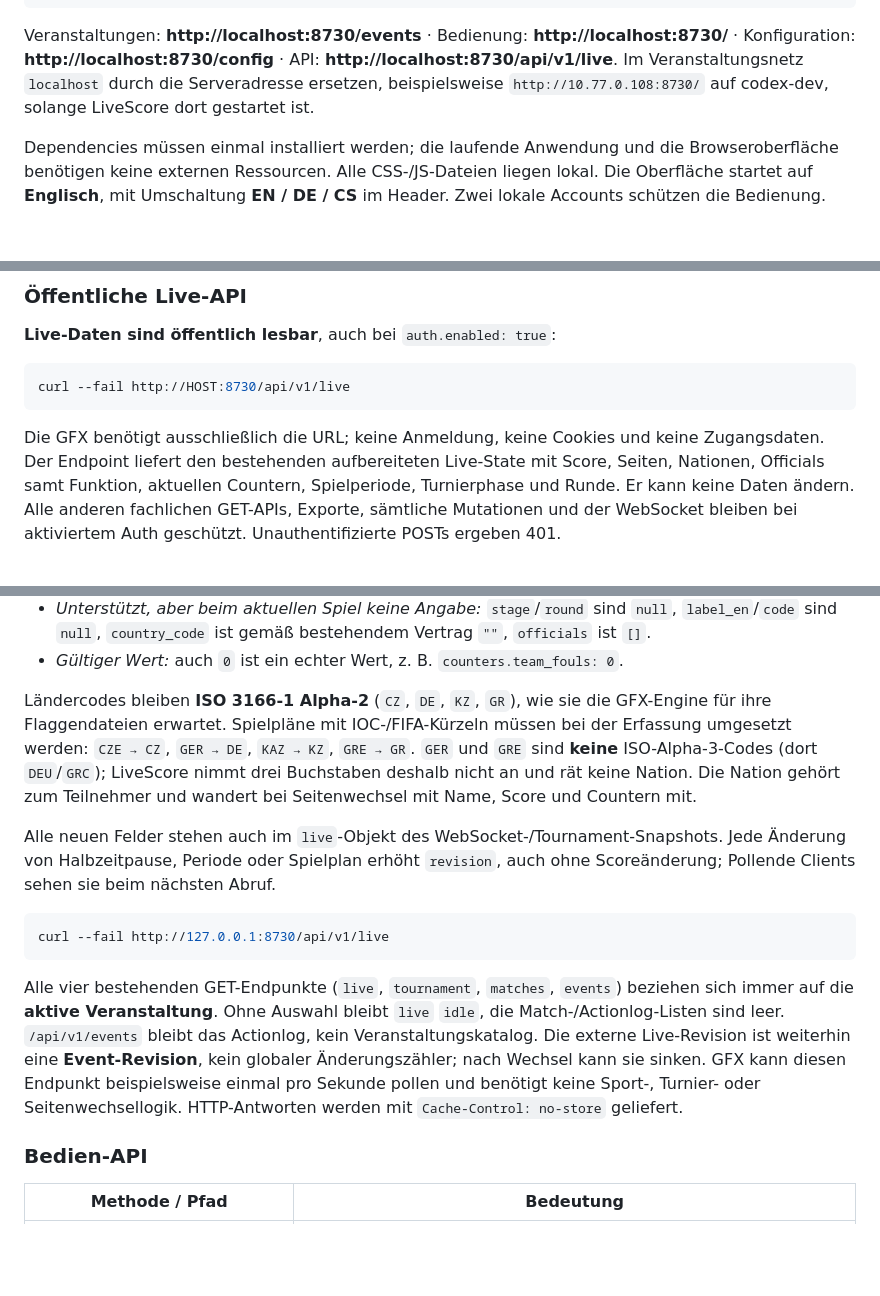
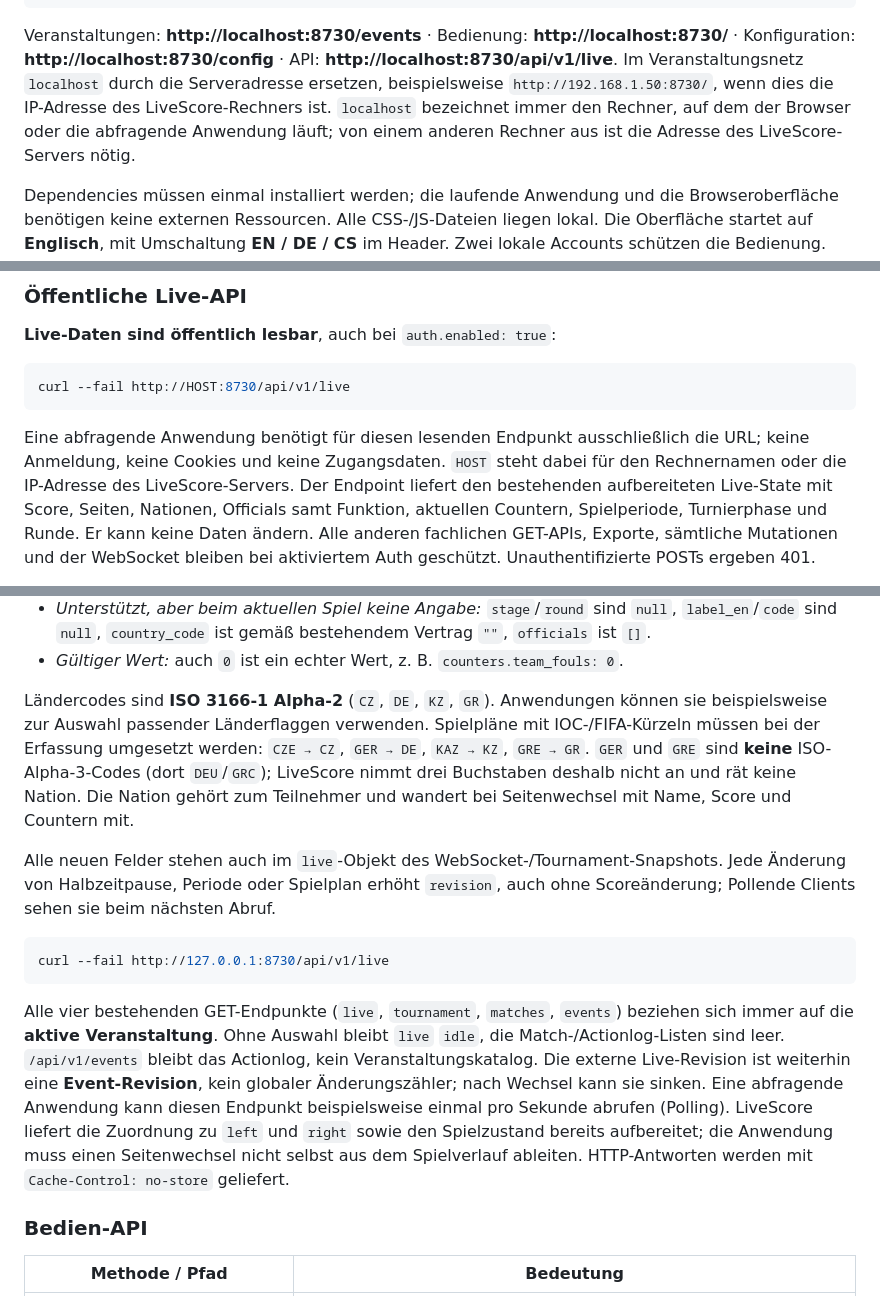
Before and after one commit to richtertoralf/LiveScore, a Markdown page: README.md, 3 parts joined by grey strips. Rendered like a GitHub page; blank space fills up the shorter version.

````diff
--- a/README.md
+++ b/README.md
@@ -115,7 +144,9 @@ Veranstaltungen: **http://localhost:8730/events** ·
 Bedienung: **http://localhost:8730/** · Konfiguration:
 **http://localhost:8730/config** · API: **http://localhost:8730/api/v1/live**.
 Im Veranstaltungsnetz `localhost` durch die Serveradresse ersetzen, beispielsweise
-`http://10.77.0.108:8730/` auf codex-dev, solange LiveScore dort gestartet ist.
+`http://192.168.1.50:8730/`, wenn dies die IP-Adresse des LiveScore-Rechners ist.
+`localhost` bezeichnet immer den Rechner, auf dem der Browser oder die abfragende
+Anwendung läuft; von einem anderen Rechner aus ist die Adresse des LiveScore-Servers nötig.
 
 Dependencies müssen einmal installiert werden; die laufende Anwendung und die
 Browseroberfläche benötigen keine externen Ressourcen. Alle CSS-/JS-Dateien liegen
@@ -360,8 +391,9 @@ CSRF-Header; die Antwort meldet bei eigener Änderung `reauthenticate: true`.
 curl --fail http://HOST:8730/api/v1/live
 ```
 
-Die GFX benötigt ausschließlich die URL; keine Anmeldung, keine Cookies und
-keine Zugangsdaten. Der Endpoint liefert den bestehenden aufbereiteten Live-State
+Eine abfragende Anwendung benötigt für diesen lesenden Endpunkt ausschließlich
+die URL; keine Anmeldung, keine Cookies und keine Zugangsdaten. `HOST` steht dabei
+für den Rechnernamen oder die IP-Adresse des LiveScore-Servers. Der Endpoint liefert den bestehenden aufbereiteten Live-State
 mit Score, Seiten, Nationen, Officials samt Funktion, aktuellen Countern,
 Spielperiode, Turnierphase und Runde. Er kann keine Daten ändern.
 Alle anderen fachlichen GET-APIs, Exporte, sämtliche Mutationen und der WebSocket
@@ -996,8 +1051,8 @@ nicht abgeleitet.
   Vertrag `""`, `officials` ist `[]`.
 - *Gültiger Wert:* auch `0` ist ein echter Wert, z. B. `counters.team_fouls: 0`.
 
-Ländercodes bleiben **ISO 3166-1 Alpha-2** (`CZ`, `DE`, `KZ`, `GR`), wie sie die
-GFX-Engine für ihre Flaggendateien erwartet. Spielpläne mit IOC-/FIFA-Kürzeln müssen
+Ländercodes sind **ISO 3166-1 Alpha-2** (`CZ`, `DE`, `KZ`, `GR`). Anwendungen können
+sie beispielsweise zur Auswahl passender Länderflaggen verwenden. Spielpläne mit IOC-/FIFA-Kürzeln müssen
 bei der Erfassung umgesetzt werden: `CZE → CZ`, `GER → DE`, `KAZ → KZ`, `GRE → GR`.
 `GER` und `GRE` sind **keine** ISO-Alpha-3-Codes (dort `DEU`/`GRC`); LiveScore nimmt
 drei Buchstaben deshalb nicht an und rät keine Nation. Die Nation gehört zum
@@ -1016,8 +1071,10 @@ beziehen sich immer auf die **aktive Veranstaltung**. Ohne Auswahl bleibt `live`
 `idle`, die Match-/Actionlog-Listen sind leer. `/api/v1/events` bleibt das Actionlog,
 kein Veranstaltungskatalog. Die externe Live-Revision ist weiterhin eine
 **Event-Revision**, kein globaler Änderungszähler; nach Wechsel kann sie sinken.
-GFX kann diesen Endpunkt beispielsweise einmal pro Sekunde pollen und benötigt
-keine Sport-, Turnier- oder Seitenwechsellogik. HTTP-Antworten werden mit
+Eine abfragende Anwendung kann diesen Endpunkt beispielsweise einmal pro Sekunde
+abrufen (Polling). LiveScore liefert die Zuordnung zu `left` und `right` sowie den
+Spielzustand bereits aufbereitet; die Anwendung muss einen Seitenwechsel nicht
+selbst aus dem Spielverlauf ableiten. HTTP-Antworten werden mit
 `Cache-Control: no-store` geliefert.
 
 ### Bedien-API
````
Also changed, not shown: other parts of README.md (+60 -8 lines).
